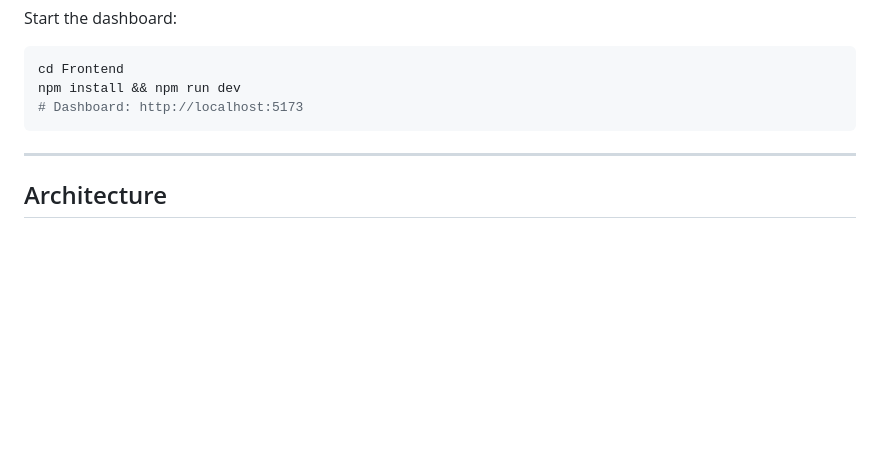
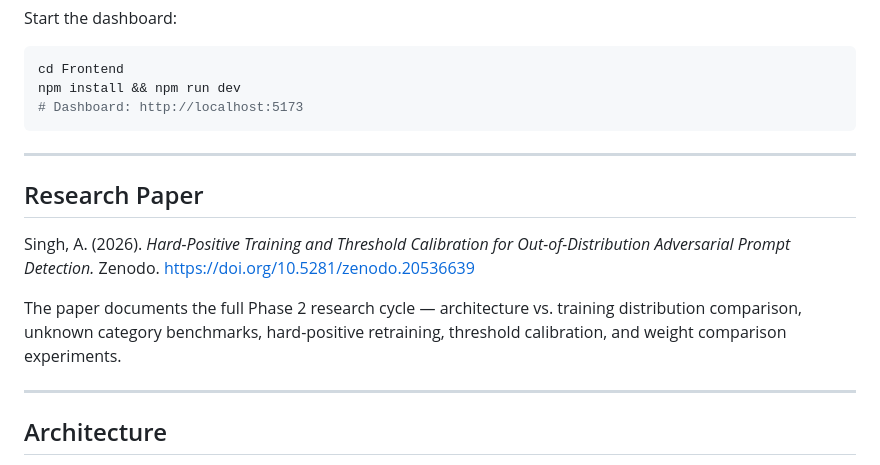
Before and after one commit to AyushSingh110/Failure_Intelligence_System, a Markdown page: README.md, the part around one of its changes. Drawn GitHub-style; blank space fills up the shorter version.

Commit message:
paper link added

```diff
--- a/README.md
+++ b/README.md
@@ -396,6 +397,14 @@ npm install && npm run dev
 
 ---
 
+## Research Paper
+
+Singh, A. (2026). *Hard-Positive Training and Threshold Calibration for Out-of-Distribution Adversarial Prompt Detection.* Zenodo. https://doi.org/10.5281/zenodo.20536639
+
+The paper documents the full Phase 2 research cycle — architecture vs. training distribution comparison, unknown category benchmarks, hard-positive retraining, threshold calibration, and weight comparison experiments.
+
+---
+
 ## Architecture
 
 See [docs/ARCHITECTURE.md](docs/ARCHITECTURE.md) for the full technical reference — layer design, confidence thresholds, weighting logic, crescendo boost signals, session tracking, and deployment.
```
Also changed, not shown: other parts of README.md (+1 -0 lines).
